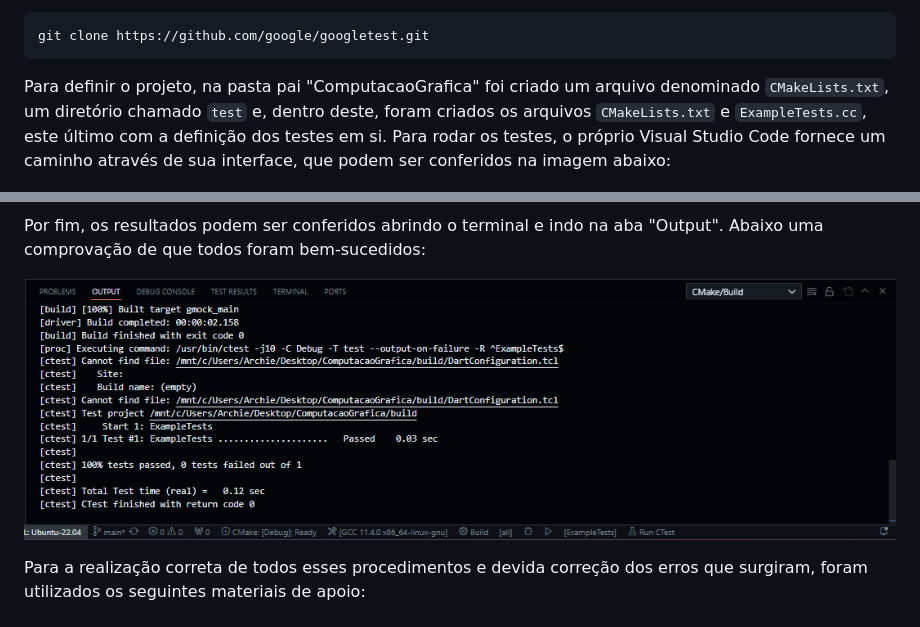
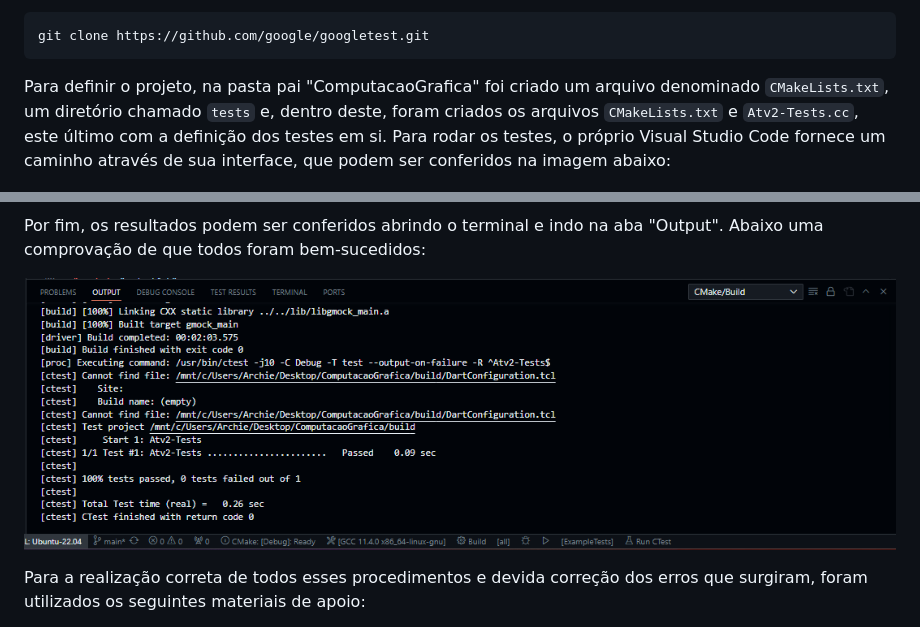
Before and after one commit to Arth-Felipe/ComputacaoGrafica, a Markdown page: Atividade 02 - 09.10/README.md, 2 parts joined by grey strips. GitHub-like rendering; pictures changed too: Atividade 02 - 09.10/images/resultadoTestes.png.

Commit message:
Reorganização de pastas dos TESTES

````diff
--- a/Atividade 02 - 09.10/README.md
+++ b/Atividade 02 - 09.10/README.md
@@ -48,7 +48,7 @@ Na pasta pai das atividades, "ComputacaoGrafica", foi feito um clone do reposit
 git clone https://github.com/google/googletest.git
 ```
 
-Para definir o projeto, na pasta pai "ComputacaoGrafica" foi criado um arquivo denominado `CMakeLists.txt`, um diretório chamado `test` e, dentro deste, foram criados os arquivos `CMakeLists.txt` e `ExampleTests.cc`, este último com a definição dos testes em si. Para rodar os testes, o próprio Visual Studio Code fornece um caminho através de sua interface, que podem ser conferidos na imagem abaixo:
+Para definir o projeto, na pasta pai "ComputacaoGrafica" foi criado um arquivo denominado `CMakeLists.txt`, um diretório chamado `tests` e, dentro deste, foram criados os arquivos `CMakeLists.txt` e `Atv2-Tests.cc`, este último com a definição dos testes em si. Para rodar os testes, o próprio Visual Studio Code fornece um caminho através de sua interface, que podem ser conferidos na imagem abaixo:
 
 ![Passo a passo para execução dos testes](images/execucaoTestes.png)
 
````
Also changed, not shown: 4 other files.
